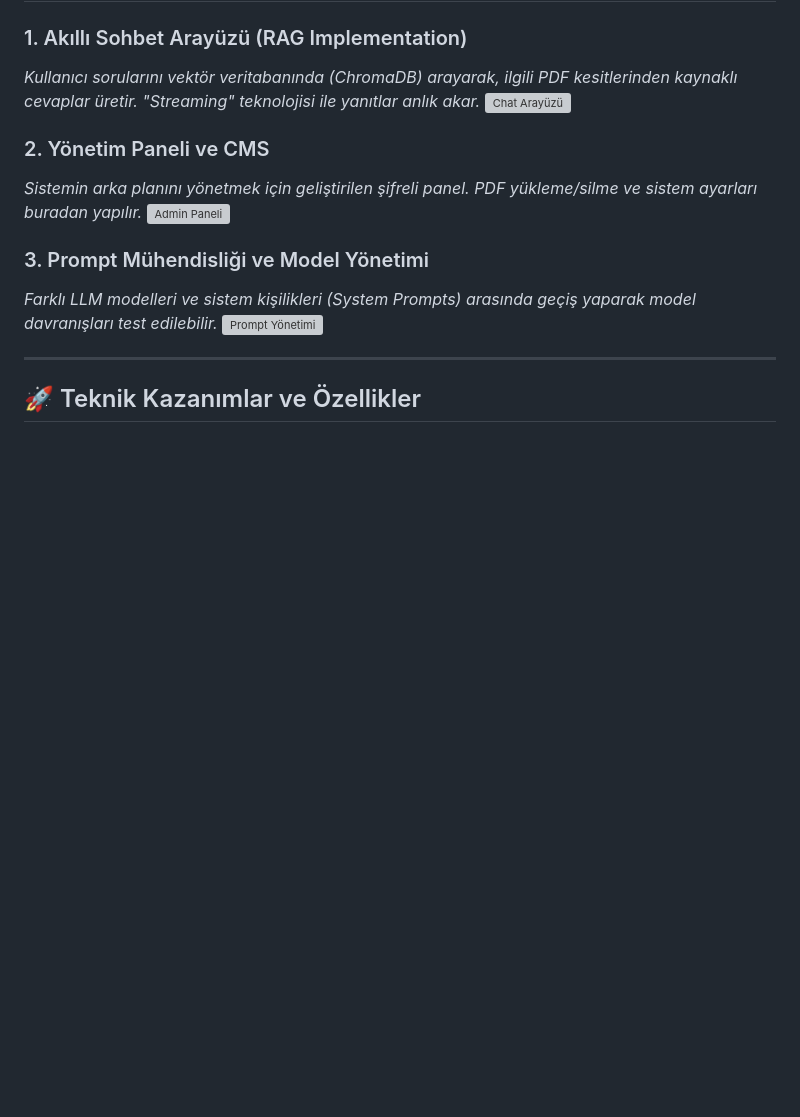
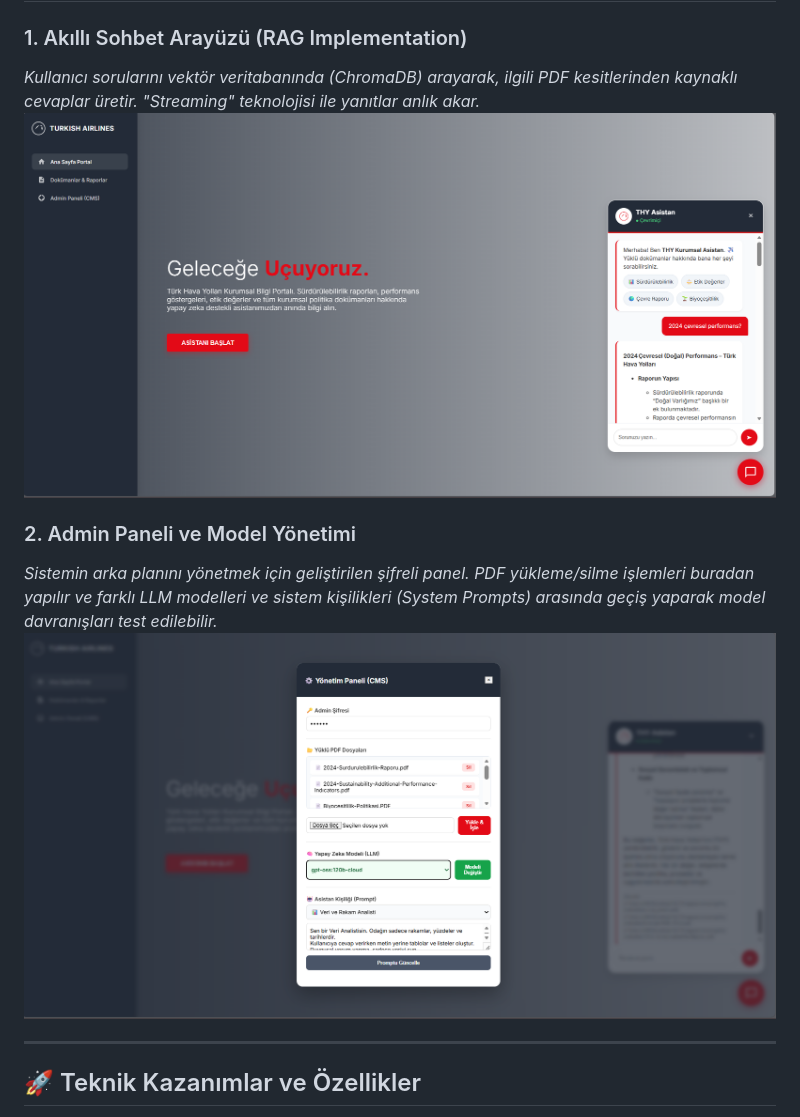
Before and after one commit to sudemkirmiz/thy-chatbot, a Markdown page: README.md, the part around the change. Drawn GitHub-style; blank space fills up the shorter version; grey boxes are pictures that could not be loaded.

Commit message:
Revise project preview and admin panel sections
Updated project preview and admin panel descriptions, including new screenshots.

```diff
--- a/README.md
+++ b/README.md
@@ -18,15 +18,11 @@ Proje, Türk Hava Yolları'nın **halka açık** faaliyet ve sürdürülebilirli
 
 ### 1. Akıllı Sohbet Arayüzü (RAG Implementation)
 *Kullanıcı sorularını vektör veritabanında (ChromaDB) arayarak, ilgili PDF kesitlerinden kaynaklı cevaplar üretir. "Streaming" teknolojisi ile yanıtlar anlık akar.*
-![Chat Arayüzü](screenshots/Ekran%20görüntüsü%202026-02-14%20000453.png)
+![Chat Arayüzü](screenshots/chat_ui.png)
 
-### 2. Yönetim Paneli ve CMS
-*Sistemin arka planını yönetmek için geliştirilen şifreli panel. PDF yükleme/silme ve sistem ayarları buradan yapılır.*
-![Admin Paneli](screenshots/Ekran%20görüntüsü%202026-02-14%20000430.png)
-
-### 3. Prompt Mühendisliği ve Model Yönetimi
-*Farklı LLM modelleri ve sistem kişilikleri (System Prompts) arasında geçiş yaparak model davranışları test edilebilir.*
-![Prompt Yönetimi](screenshots/image_f4bcc3.png)
+### 2. Admin Paneli ve Model Yönetimi
+*Sistemin arka planını yönetmek için geliştirilen şifreli panel. PDF yükleme/silme işlemleri buradan yapılır ve farklı LLM modelleri ve sistem kişilikleri (System Prompts) arasında geçiş yaparak model davranışları test edilebilir.*
+![Admin Paneli](screenshots/admin_panel.png)
 
 ---
 
```
